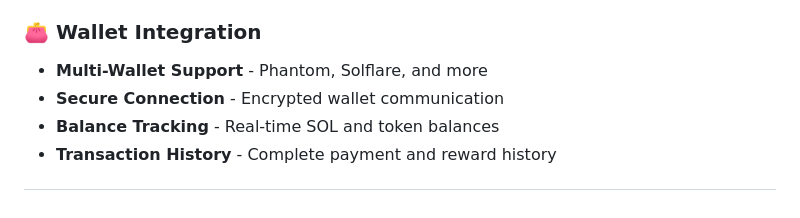
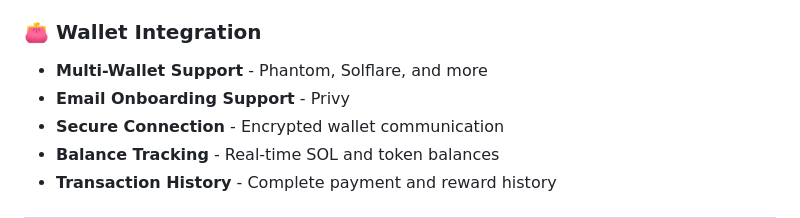
Before and after one commit to Sleek-Labs/Sleek-app, a Markdown page: README.md, the part around the change. Rendered like a GitHub page.

```diff
--- a/README.md
+++ b/README.md
@@ -206,6 +206,7 @@ Sleek-v1/
 
 ### 👛 Wallet Integration
 - **Multi-Wallet Support** - Phantom, Solflare, and more
+- **Email Onboarding Support** - Privy
 - **Secure Connection** - Encrypted wallet communication
 - **Balance Tracking** - Real-time SOL and token balances
 - **Transaction History** - Complete payment and reward history
```
